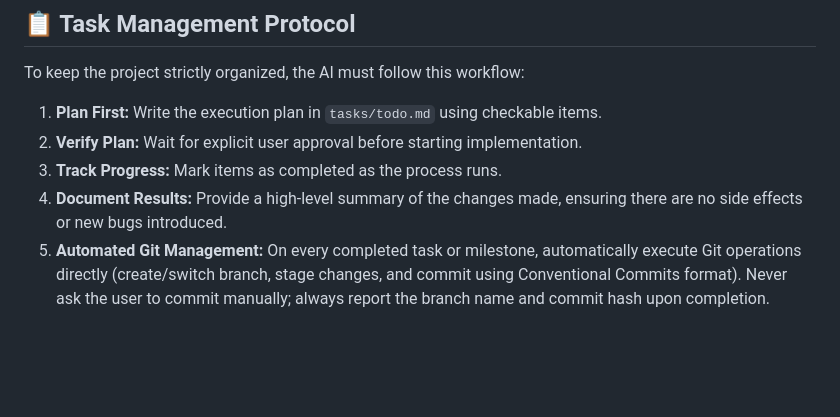
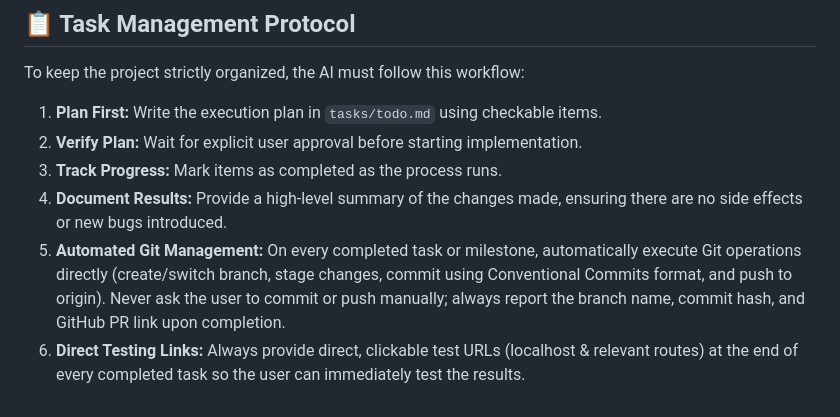
Before and after one commit to joseperdana/faceID-KP, a Markdown page: GEMINI.md, the part around the change. Drawn GitHub-style; blank space fills up the shorter version.

Commit message:
docs: update task management protocol with automated push and direct testing links

```diff
--- a/GEMINI.md
+++ b/GEMINI.md
@@ -73,4 +73,5 @@ To keep the project strictly organized, the AI must follow this workflow:
 2. **Verify Plan:** Wait for explicit user approval before starting implementation.
 3. **Track Progress:** Mark items as completed as the process runs.
 4. **Document Results:** Provide a high-level summary of the changes made, ensuring there are no side effects or new bugs introduced.
-5. **Automated Git Management:** On every completed task or milestone, automatically execute Git operations directly (create/switch branch, stage changes, and commit using Conventional Commits format). Never ask the user to commit manually; always report the branch name and commit hash upon completion.
+5. **Automated Git Management:** On every completed task or milestone, automatically execute Git operations directly (create/switch branch, stage changes, commit using Conventional Commits format, and push to origin). Never ask the user to commit or push manually; always report the branch name, commit hash, and GitHub PR link upon completion.
+6. **Direct Testing Links:** Always provide direct, clickable test URLs (localhost & relevant routes) at the end of every completed task so the user can immediately test the results.
```
